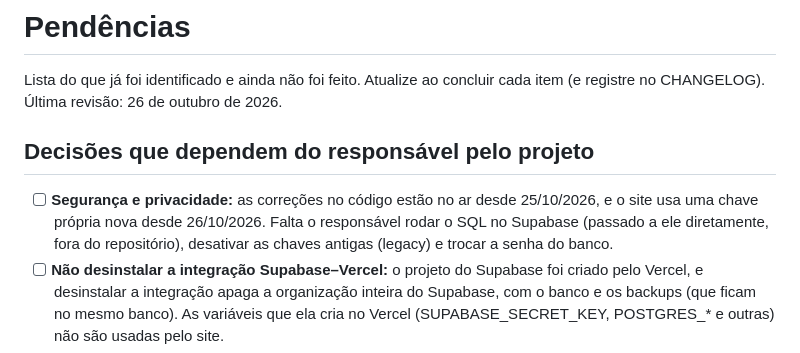
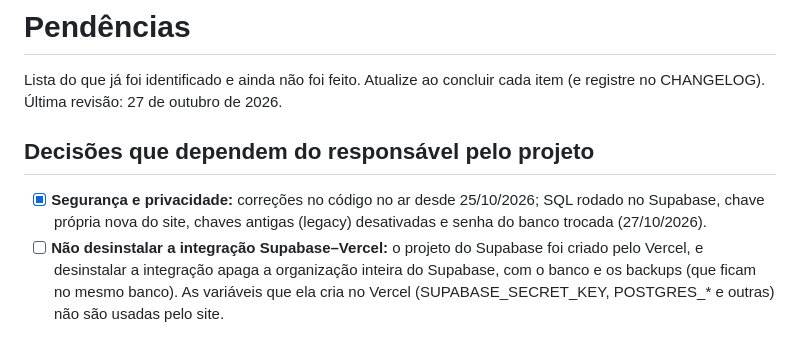
Before and after one commit to andrxzinho/teste-politico, a Markdown page: docs/PENDENCIAS.md, the part around the change. GitHub-like rendering.

```diff
--- a/docs/PENDENCIAS.md
+++ b/docs/PENDENCIAS.md
@@ -1,13 +1,12 @@
 # Pendências
 
 Lista do que já foi identificado e ainda não foi feito. Atualize ao concluir cada item (e registre no CHANGELOG).
-Última revisão: 26 de outubro de 2026.
+Última revisão: 27 de outubro de 2026.
 
 ## Decisões que dependem do responsável pelo projeto
 
-- [ ] **Segurança e privacidade:** as correções no código estão no ar desde 25/10/2026, e o site usa uma chave própria
-      nova desde 26/10/2026. Falta o responsável rodar o SQL no Supabase (passado a ele diretamente, fora do
-      repositório), desativar as chaves antigas (legacy) e trocar a senha do banco.
+- [x] **Segurança e privacidade:** correções no código no ar desde 25/10/2026; SQL rodado no Supabase, chave própria
+      nova do site, chaves antigas (legacy) desativadas e senha do banco trocada (27/10/2026).
 - [ ] **Não desinstalar a integração Supabase–Vercel:** o projeto do Supabase foi criado pelo Vercel, e desinstalar a
       integração apaga a organização inteira do Supabase, com o banco e os backups (que ficam no mesmo banco). As
       variáveis que ela cria no Vercel (SUPABASE_SECRET_KEY, POSTGRES_* e outras) não são usadas pelo site.
```
Also changed, not shown: CHANGELOG.md (+3 -0 lines).
